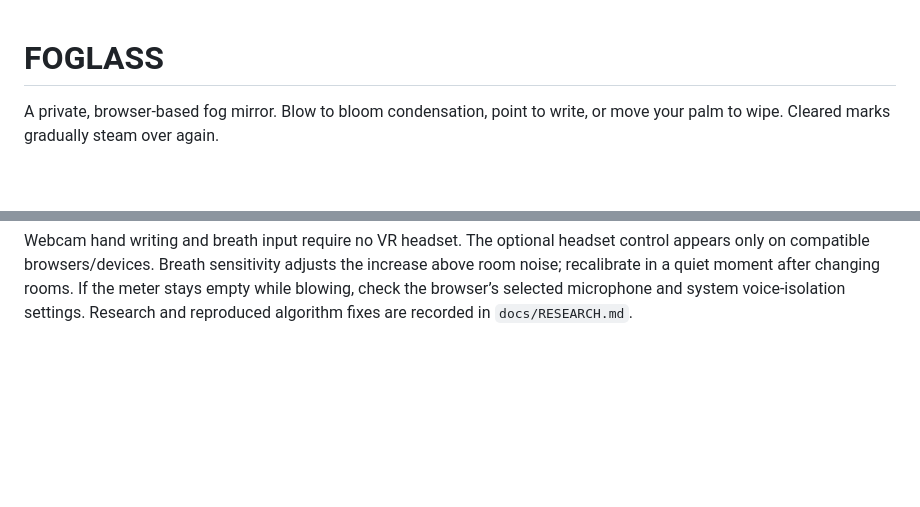
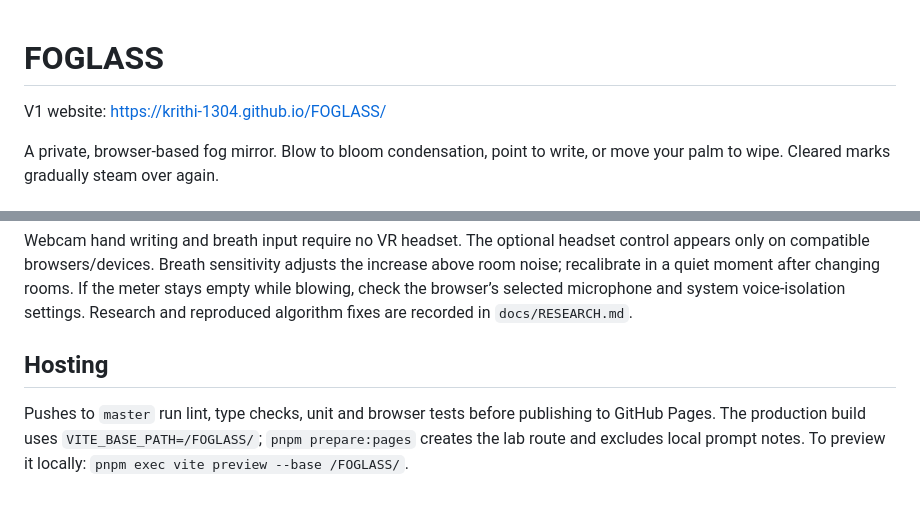
Before and after one commit to krithi-1304/FOGLASS, a Markdown page: README.md, 2 parts joined by grey strips. Rendered like a GitHub page; blank space fills up the shorter version.

Commit message:
docs(release): record V1 hosting and measured performance

```diff
--- a/README.md
+++ b/README.md
@@ -1,4 +1,6 @@
 # FOGLASS
+
+V1 website: https://krithi-1304.github.io/FOGLASS/
 
 A private, browser-based fog mirror. Blow to bloom condensation, point to write,
 or move your palm to wipe. Cleared marks gradually steam over again.
@@ -83,3 +85,7 @@ the increase above room noise; recalibrate in a quiet moment after changing room
 If the meter stays empty while blowing, check the browser’s selected microphone
 and system voice-isolation settings. Research and reproduced algorithm fixes are
 recorded in `docs/RESEARCH.md`.
+
+## Hosting
+
+Pushes to `master` run lint, type checks, unit and browser tests before publishing to GitHub Pages. The production build uses `VITE_BASE_PATH=/FOGLASS/`; `pnpm prepare:pages` creates the lab route and excludes local prompt notes. To preview it locally: `pnpm exec vite preview --base /FOGLASS/`.
```
Also changed, not shown: docs/MEMORY.md (+6 -0 lines).
